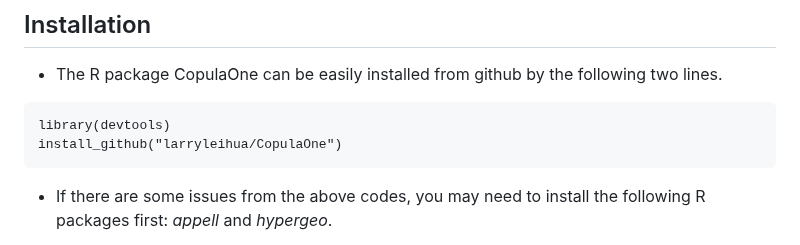
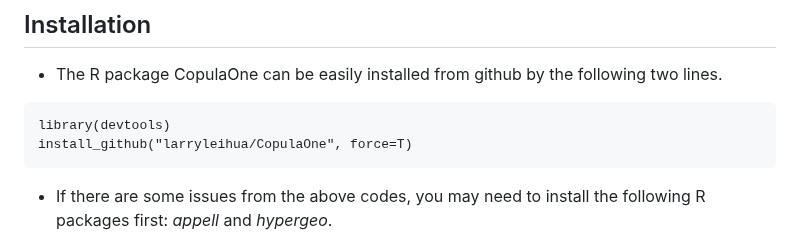
Before and after one commit to larryleihua/CopulaOne, a Markdown page: README.md, the part around the change. Drawn GitHub-style.

Commit message:
for upgrade

````diff
--- a/README.md
+++ b/README.md
@@ -17,7 +17,7 @@ The package is under active development, and the following copulas have been imp
 - The R package CopulaOne can be easily installed from github by the following two lines.
 ```{r, eval=FALSE}
 library(devtools)
-install_github("larryleihua/CopulaOne")
+install_github("larryleihua/CopulaOne", force=T)
 ```
 - If there are some issues from the above codes, you may need to install the following R packages first: _appell_ and _hypergeo_.
 
````
